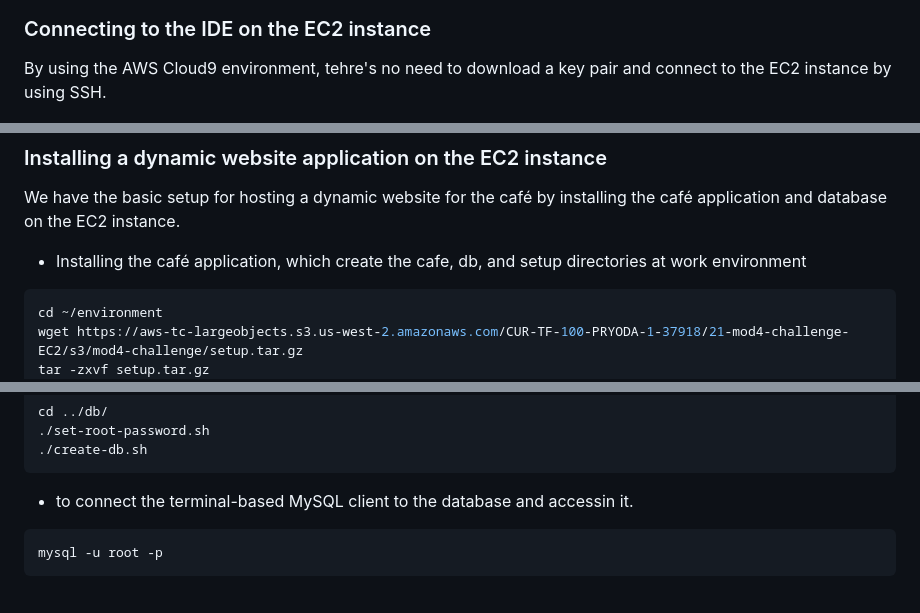
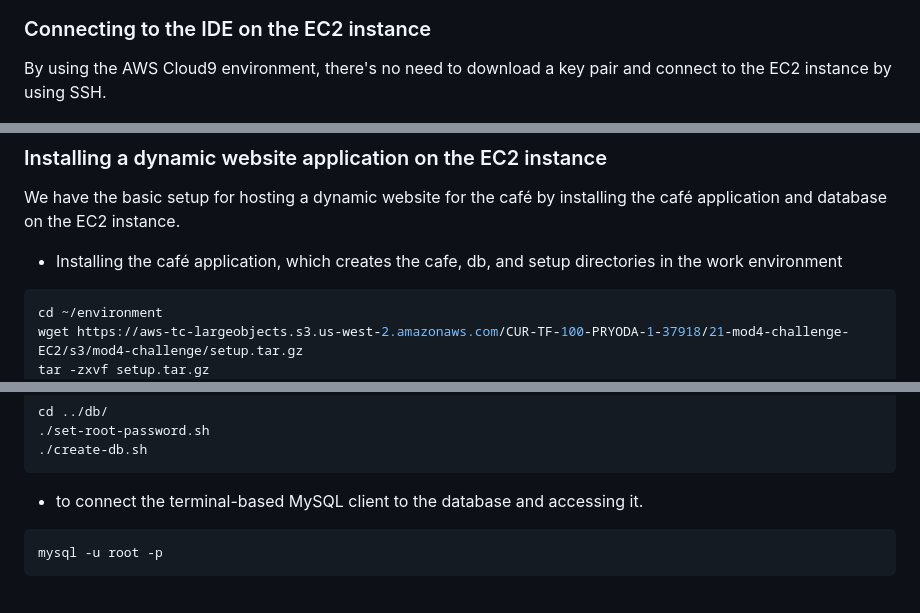
Before and after one commit to luk3mn/aws-sa-labs, a Markdown page: README.md, 3 parts joined by grey strips. Drawn GitHub-style.

````diff
--- a/README.md
+++ b/README.md
@@ -103,7 +103,7 @@ _**Note: In the first part of this lab, it will be configured an Amazon EC2 inst
 ![start-arch](/assets/dynamic-website/m4ch-lab-start-arch.png)
 
 ### Connecting to the IDE on the EC2 instance
-By using the AWS Cloud9 environment, tehre's no need to download a key pair and connect to the EC2 instance by using SSH.
+By using the AWS Cloud9 environment, there's no need to download a key pair and connect to the EC2 instance by using SSH.
 
 ![cloud9](assets/dynamic-website/cloud9.png)
 
@@ -152,7 +152,7 @@ sudo chown ec2-user:ec2-user /var/www/html
 ### Installing a dynamic website application on the EC2 instance
 We have the basic setup for hosting a dynamic website for the café by installing the café application and database on the EC2 instance.
 
-- Installing the café application, which create the cafe, db, and setup directories at work environment
+- Installing the café application, which creates the cafe, db, and setup directories in the work environment
 
 ```sh
 cd ~/environment
@@ -183,7 +183,7 @@ cd ../db/
 ./create-db.sh
 ```
 
-- to connect the terminal-based MySQL client to the database and accessin it.
+- to connect the terminal-based MySQL client to the database and accessing it.
 
 ```sh
 mysql -u root -p
````
